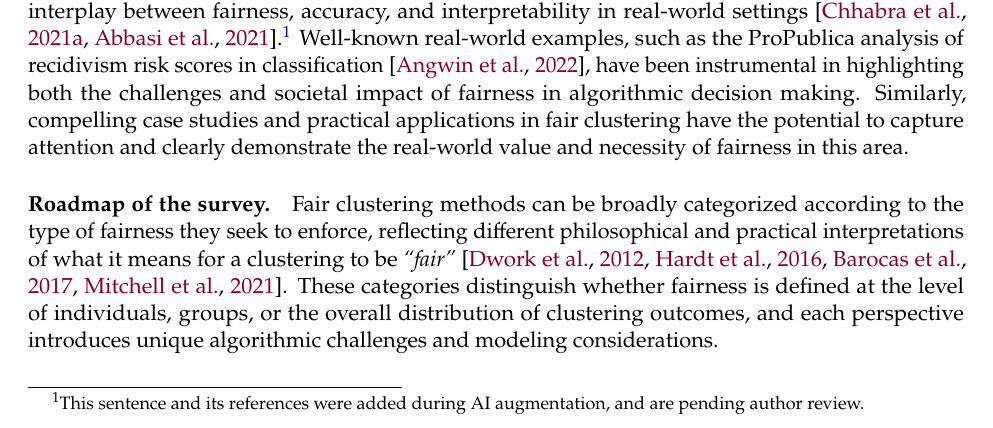
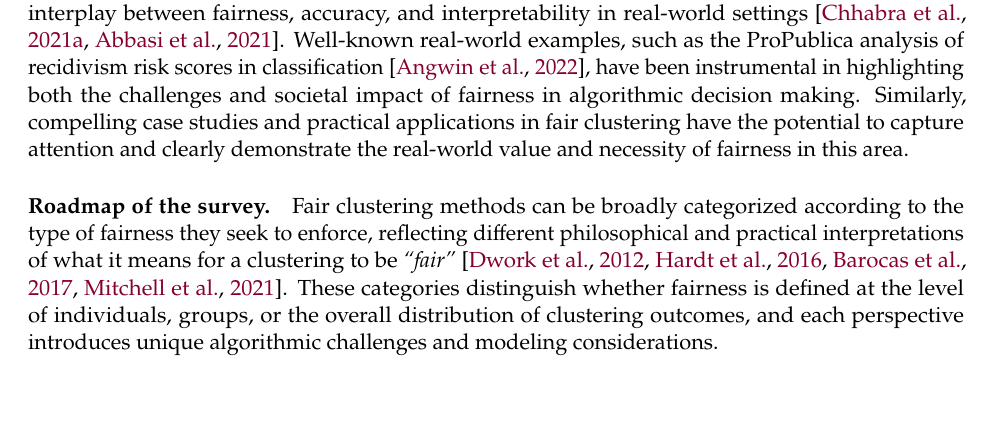
Before and after one commit to vakiliana/alg-fair-cluster-repo, a LaTeX paper (survey/latex/fair_clustering_survey.tex, which reads survey/latex/intro.tex): part of page 2 of 17, cut so that both start at the same text. Compiled offline with pdfLaTeX.

Commit message:
Revise introduction to emphasize empirical aspects of fair clustering
Reorganized and clarified the discussion on empirical aspects of fair clustering, emphasizing the importance of real-world benchmarks and practical challenges. Enhanced the narrative on the societal impact of fairness in algorithmic decision-making with relevant examples.

```diff
--- a/survey/latex/intro.tex
+++ b/survey/latex/intro.tex
@@ -6,8 +6,7 @@ In recent years, there has been a growing awareness that standard clustering pro
 In this survey, we provide an overview of algorithmic results in fair clustering, with an emphasis on theoretical models, approximation guarantees, and algorithmic techniques. Our focus is primarily on \emph{centroid-based clustering} objectives, such as fair variants of $k$-center, $k$-median, and $k$-means, which have been the most extensively studied from an algorithmic perspective. We briefly mention other clustering frameworks where fairness has also been explored, including \emph{spectral clustering}~\citep{DBLP:conf/icml/KleindessnerSAM19,DBLP:conf/aistats/WangLDB23,tonin2025accelerating} and \emph{hierarchical clustering}~\citep{DBLP:conf/nips/AhmadianEK0MMPV20,DBLP:conf/afci/ChhabraSM21,DBLP:conf/icml/KnittelSDH23,DBLP:conf/nips/KnittelSDH23}, though these are not the main focus of this survey.
 
 It is worth emphasizing that this is by no means a comprehensive survey. The body of work in fair clustering is vast and growing, including numerous models, fairness criteria, algorithmic strategies, and empirical evaluations. Our goal is to present a curated overview of core algorithmic contributions that have shaped the field, particularly in terms of theoretical guarantees and complexity results.
-Moreover, we are not covering the empirical aspects of fair clustering in detail, such as the development of real-world benchmarks, practical deployment challenges, and critical evaluations of fairness definitions. These components are not only important but also essential for advancing the overall impact of fair clustering within the broader fields of algorithmic fairness and machine learning. Developing representative datasets and benchmarks is crucial for translating theoretical insights into effective practice, and deployment-focused studies often reveal practical trade-offs that are not captured by algorithmic models alone. For readers interested in these empirical and application-oriented directions, we point to the growing body of work that investigates the effectiveness of fair clustering on real datasets, examines benchmark design, and assesses the interplay between fairness, accuracy, and interpretability in real-world settings~\citep{chhabra2021overview,abbasi2021fair}.\footnote{This sentence and its references were added during AI augmentation, and are pending author review.}
-Well-known real-world examples, such as the ProPublica analysis of recidivism risk scores in classification~\citep{angwin2022machine}, have been instrumental in highlighting both the challenges and societal impact of fairness in algorithmic decision making. Similarly, compelling case studies and practical applications in fair clustering have the potential to capture attention and clearly demonstrate the real-world value and necessity of fairness in this area.
+Moreover, we are not covering the empirical aspects of fair clustering in detail, such as the development of real-world benchmarks, practical deployment challenges, and critical evaluations of fairness definitions. These components are not only important but also essential for advancing the overall impact of fair clustering within the broader fields of algorithmic fairness and machine learning. Developing representative datasets and benchmarks is crucial for translating theoretical insights into effective practice, and deployment-focused studies often reveal practical trade-offs that are not captured by algorithmic models alone. For readers interested in these empirical and application-oriented directions, we point to the growing body of work that investigates the effectiveness of fair clustering on real datasets, examines benchmark design, and assesses the interplay between fairness, accuracy, and interpretability in real-world settings~\citep{chhabra2021overview,abbasi2021fair}. Well-known real-world examples, such as the ProPublica analysis of recidivism risk scores in classification~\citep{angwin2022machine}, have been instrumental in highlighting both the challenges and societal impact of fairness in algorithmic decision making. Similarly, compelling case studies and practical applications in fair clustering have the potential to capture attention and clearly demonstrate the real-world value and necessity of fairness in this area.
 
 \paragraph{Roadmap of the survey.}
 Fair clustering methods can be broadly categorized according to the type of fairness they seek to enforce, reflecting different philosophical and practical interpretations of what it means for a clustering to be \emph{``fair''}~\citep{dwork2012fairness,hardt2016equality,barocas2017fairness,mitchell2021algorithmic}. These categories distinguish whether fairness is defined at the level of individuals, groups, or the overall distribution of clustering outcomes, and each perspective introduces unique algorithmic challenges and modeling considerations.
```
